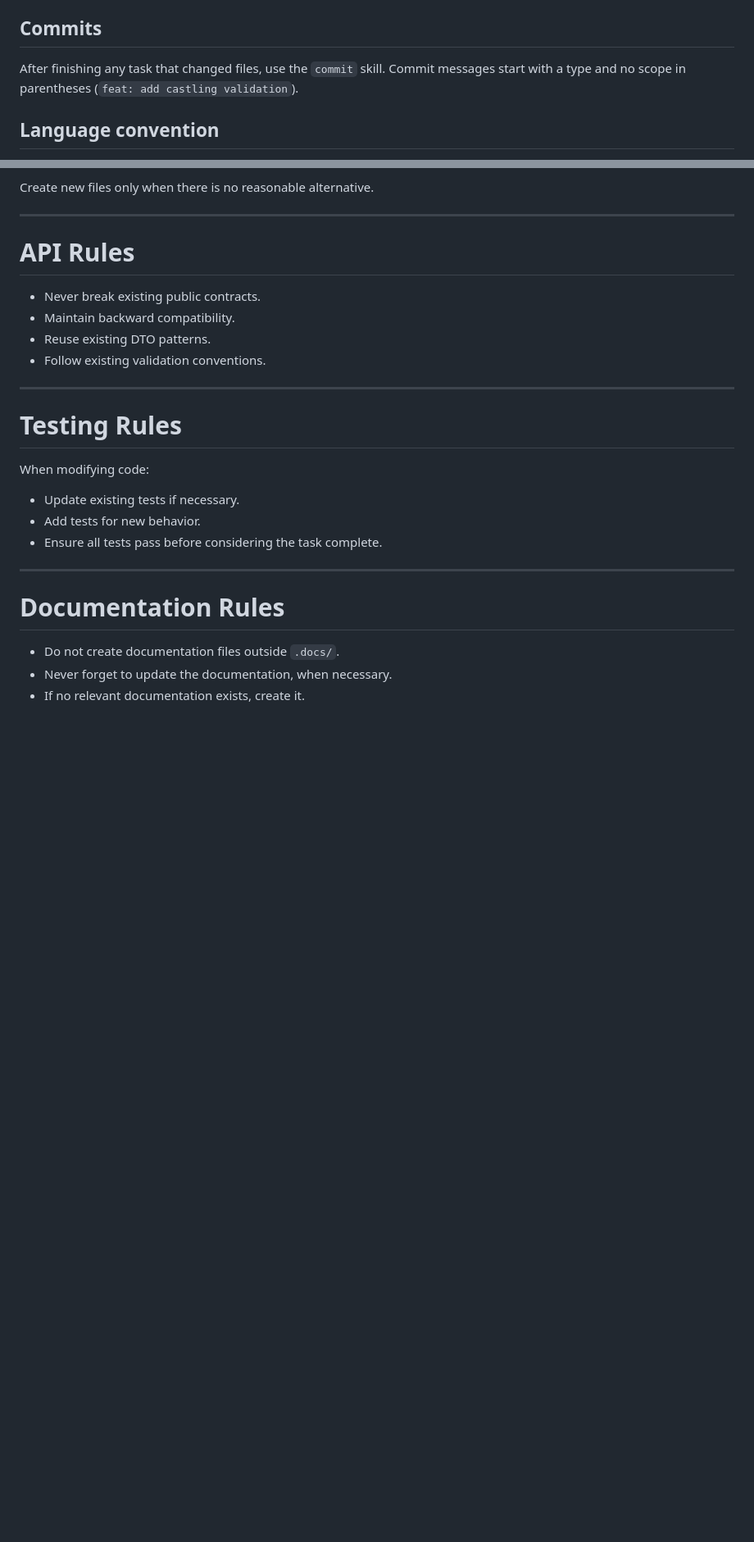
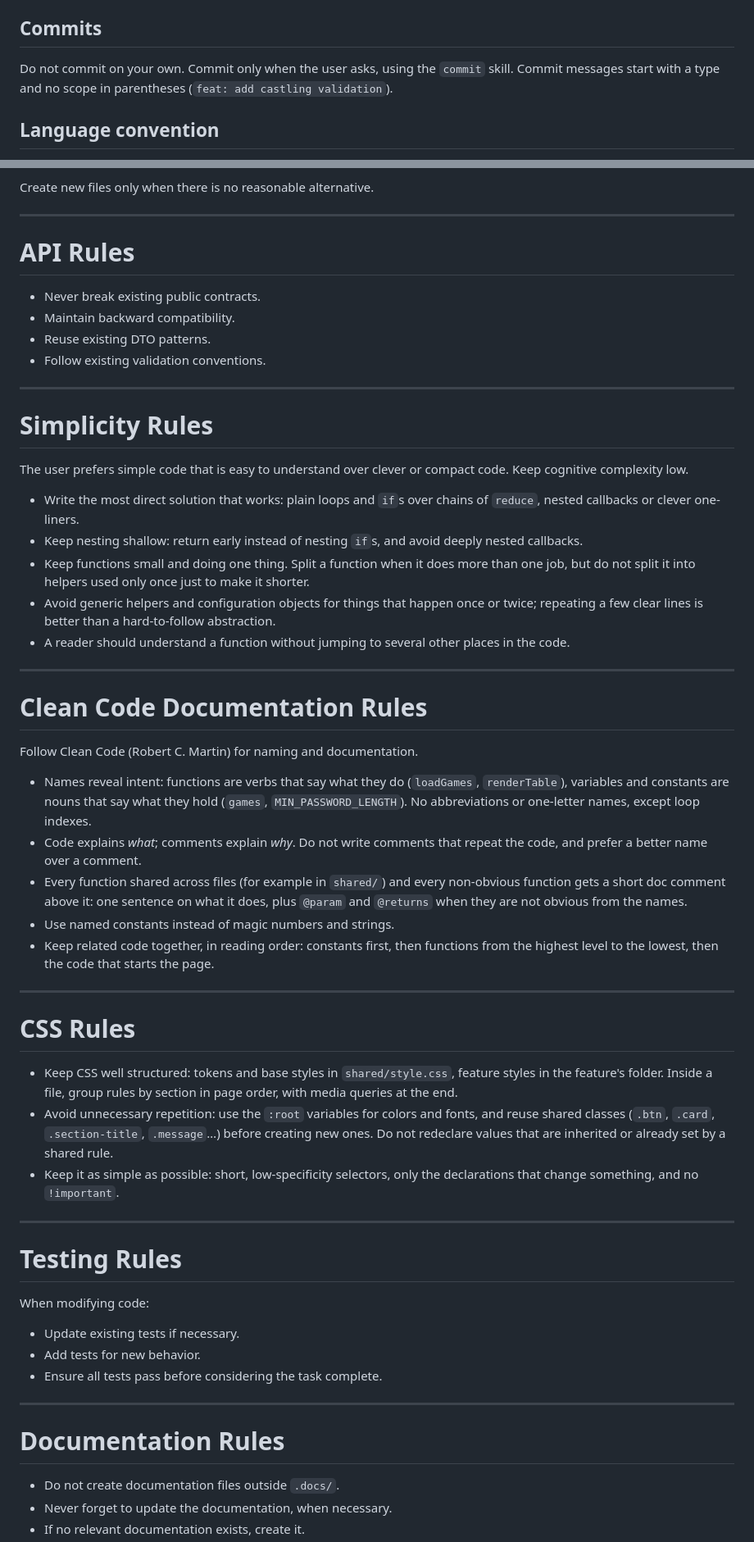
Before and after one commit to igor-fuchs01/chess-life, a Markdown page: .claude/CLAUDE.md, 2 parts joined by grey strips. Shown at 82% size. Drawn GitHub-style; blank space fills up the shorter version.

Commit message:
docs: add commit, simplicity, clean code and css rules to claude guidelines

```diff
--- a/.claude/CLAUDE.md
+++ b/.claude/CLAUDE.md
@@ -30,7 +30,7 @@ Files:
 
 ## Commits
 
-After finishing any task that changed files, use the `commit` skill. Commit messages start with a type and no scope in parentheses (`feat: add castling validation`).
+Do not commit on your own. Commit only when the user asks, using the `commit` skill. Commit messages start with a type and no scope in parentheses (`feat: add castling validation`).
 
 ## Language convention
 
@@ -74,6 +74,38 @@ Create new files only when there is no reasonable alternative.
 * Maintain backward compatibility.
 * Reuse existing DTO patterns.
 * Follow existing validation conventions.
+
+---
+
+# Simplicity Rules
+
+The user prefers simple code that is easy to understand over clever or compact code. Keep cognitive complexity low.
+
+* Write the most direct solution that works: plain loops and `if`s over chains of `reduce`, nested callbacks or clever one-liners.
+* Keep nesting shallow: return early instead of nesting `if`s, and avoid deeply nested callbacks.
+* Keep functions small and doing one thing. Split a function when it does more than one job, but do not split it into helpers used only once just to make it shorter.
+* Avoid generic helpers and configuration objects for things that happen once or twice; repeating a few clear lines is better than a hard-to-follow abstraction.
+* A reader should understand a function without jumping to several other places in the code.
+
+---
+
+# Clean Code Documentation Rules
+
+Follow Clean Code (Robert C. Martin) for naming and documentation.
+
+* Names reveal intent: functions are verbs that say what they do (`loadGames`, `renderTable`), variables and constants are nouns that say what they hold (`games`, `MIN_PASSWORD_LENGTH`). No abbreviations or one-letter names, except loop indexes.
+* Code explains *what*; comments explain *why*. Do not write comments that repeat the code, and prefer a better name over a comment.
+* Every function shared across files (for example in `shared/`) and every non-obvious function gets a short doc comment above it: one sentence on what it does, plus `@param` and `@returns` when they are not obvious from the names.
+* Use named constants instead of magic numbers and strings.
+* Keep related code together, in reading order: constants first, then functions from the highest level to the lowest, then the code that starts the page.
+
+---
+
+# CSS Rules
+
+* Keep CSS well structured: tokens and base styles in `shared/style.css`, feature styles in the feature's folder. Inside a file, group rules by section in page order, with media queries at the end.
+* Avoid unnecessary repetition: use the `:root` variables for colors and fonts, and reuse shared classes (`.btn`, `.card`, `.section-title`, `.message`…) before creating new ones. Do not redeclare values that are inherited or already set by a shared rule.
+* Keep it as simple as possible: short, low-specificity selectors, only the declarations that change something, and no `!important`.
 
 ---
 
```
